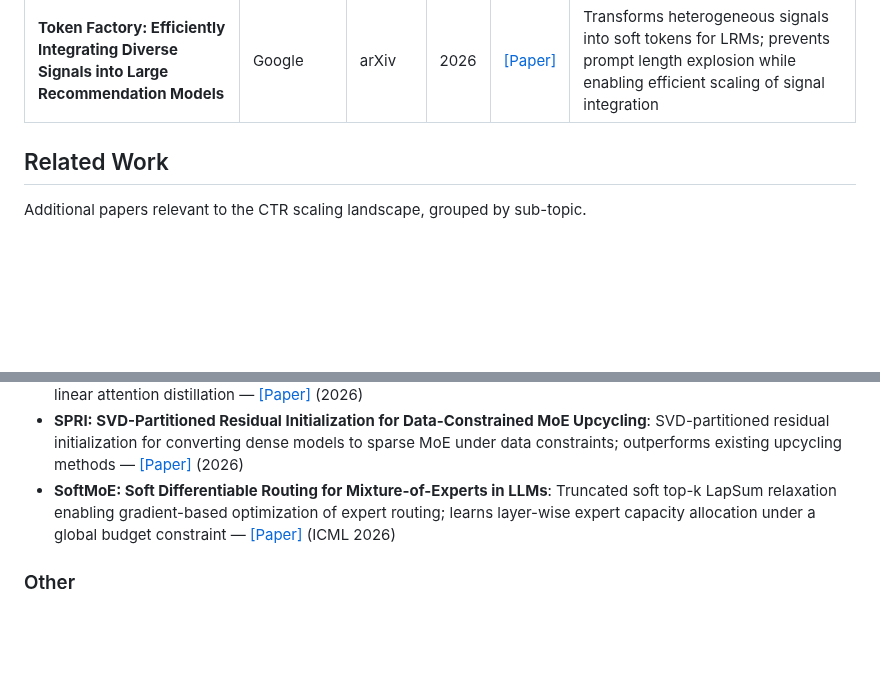
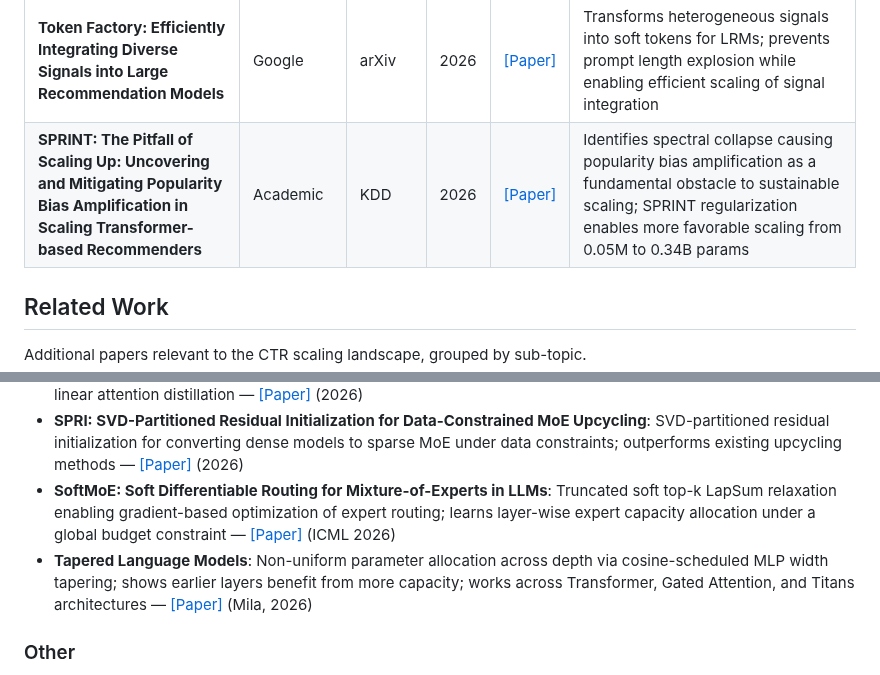
Before and after one commit to byby221b/Awesome-CTR-Scaling, a Markdown page: README.md, 2 parts joined by grey strips. Drawn GitHub-style; blank space fills up the shorter version.

Commit message:
Add SPRINT (Academic, KDD 2026); Add Tapered Language Models (Mila, 2026) to Architecture Innovations

```diff
--- a/README.md
+++ b/README.md
@@ -70,6 +70,7 @@ This repository focuses on a rapidly emerging research direction: how to effecti
 | **UniPinRec: Unifying Generative Retrieval and Ranking at Pinterest Scale** | Pinterest | arXiv | 2026 | [[Paper]](https://arxiv.org/abs/2606.00422) | Full-stack unification of retrieval and ranking at Pinterest; shared transformer with Masked Action Modeling + blended training + cross-stage KV cache sharing; +1% engagement, -11.1% latency, +63.6% QPS |
 | **OneRank: Unified Transformer-Native Ranking Architecture for Multi-Task Recommendation** | Shopee / RUC | KDD | 2026 | [[Paper]](https://arxiv.org/abs/2606.16838) | Eliminates encoder-predictor separation in multi-task ranking; task-private channels with task-conditioned selection, gradient detachment, and dynamic matching-based scoring |
 | **Token Factory: Efficiently Integrating Diverse Signals into Large Recommendation Models** | Google | arXiv | 2026 | [[Paper]](https://arxiv.org/abs/2606.19635) | Transforms heterogeneous signals into soft tokens for LRMs; prevents prompt length explosion while enabling efficient scaling of signal integration |
+| **SPRINT: The Pitfall of Scaling Up: Uncovering and Mitigating Popularity Bias Amplification in Scaling Transformer-based Recommenders** | Academic | KDD | 2026 | [[Paper]](https://arxiv.org/abs/2606.21911) | Identifies spectral collapse causing popularity bias amplification as a fundamental obstacle to sustainable scaling; SPRINT regularization enables more favorable scaling from 0.05M to 0.34B params |
 
 ## Related Work
 
@@ -160,6 +161,7 @@ Additional papers relevant to the CTR scaling landscape, grouped by sub-topic.
 - **Taylor-Calibrate: Principled Initialization for Hybrid Linear Attention Distillation**: Principled initialization for converting pretrained Transformers to Gated DeltaNet linear attention students; addresses brittleness in hybrid linear attention distillation — [[Paper]](https://arxiv.org/abs/2606.16429) (2026)
 - **SPRI: SVD-Partitioned Residual Initialization for Data-Constrained MoE Upcycling**: SVD-partitioned residual initialization for converting dense models to sparse MoE under data constraints; outperforms existing upcycling methods — [[Paper]](https://arxiv.org/abs/2606.16456) (2026)
 - **SoftMoE: Soft Differentiable Routing for Mixture-of-Experts in LLMs**: Truncated soft top-k LapSum relaxation enabling gradient-based optimization of expert routing; learns layer-wise expert capacity allocation under a global budget constraint — [[Paper]](https://arxiv.org/abs/2606.17952) (ICML 2026)
+- **Tapered Language Models**: Non-uniform parameter allocation across depth via cosine-scheduled MLP width tapering; shows earlier layers benefit from more capacity; works across Transformer, Gated Attention, and Titans architectures — [[Paper]](https://arxiv.org/abs/2606.23670) (Mila, 2026)
 
 ### Other
 
```
